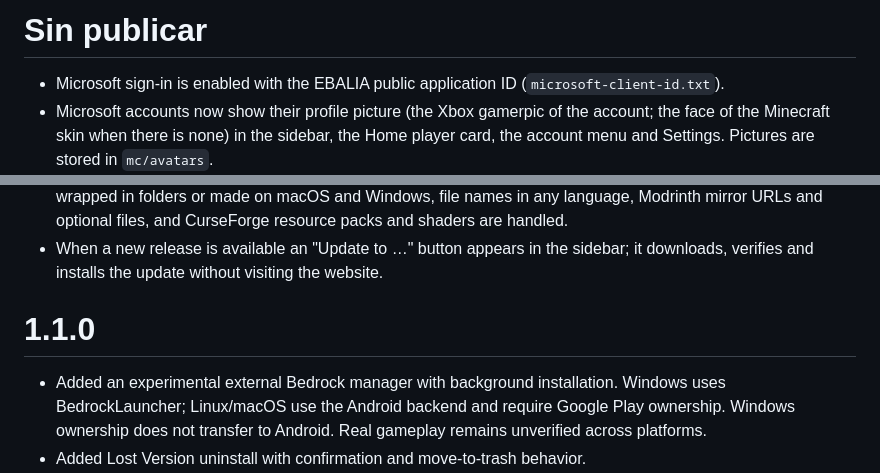
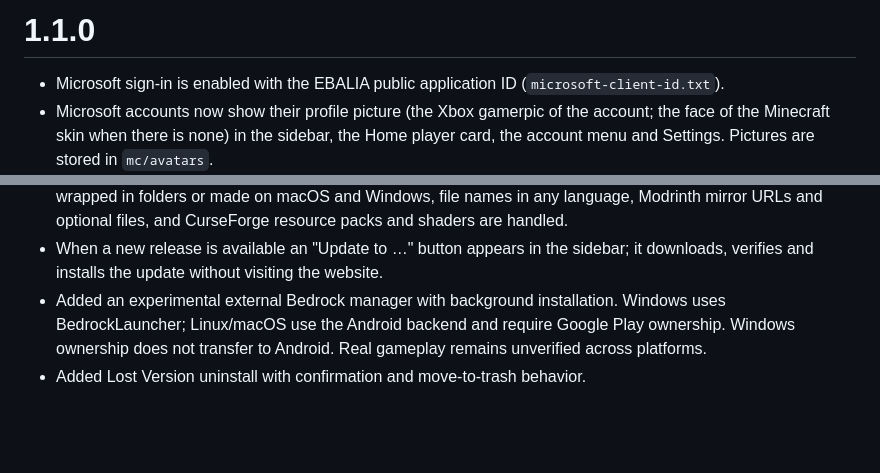
Before and after one commit to bolivian12/launcher, a Markdown page: ebalia-launcher/CHANGELOG.md, 2 parts joined by grey strips. Drawn GitHub-style; blank space fills up the shorter version.

Commit message:
Changelog: list every 1.1.0 change under 1.1.0
Co-Authored-By: Claude Opus 5.5 <noreply@anthropic.com>

```diff
--- a/ebalia-launcher/CHANGELOG.md
+++ b/ebalia-launcher/CHANGELOG.md
@@ -1,4 +1,4 @@
-# Sin publicar
+# 1.1.0
 
 - Microsoft sign-in is enabled with the EBALIA public application ID (`microsoft-client-id.txt`).
 - Microsoft accounts now show their profile picture (the Xbox gamerpic of the account; the face of the Minecraft skin when there is none) in the sidebar, the Home player card, the account menu and Settings. Pictures are stored in `mc/avatars`.
@@ -15,9 +15,6 @@
 - Lost Versions start with Java directly on Windows, macOS and Linux (no Wine): a1.1.1, Alpha 1.0.16, 1.1 Patch 1, Ghost, 554e, NSSS and every other archived version reach their menus. Archives are checked with SHA-256 and each version keeps its saves inside its own folder.
 - Modpack import from `.mrpack`, CurseForge `.zip`, Prism Launcher / MultiMC / PolyMC, CurseForge app, FTB App, ATLauncher, GDLauncher, Modrinth App and Technic, with Forge, NeoForge, Fabric, Quilt or vanilla. ZIPs wrapped in folders or made on macOS and Windows, file names in any language, Modrinth mirror URLs and optional files, and CurseForge resource packs and shaders are handled.
 - When a new release is available an "Update to …" button appears in the sidebar; it downloads, verifies and installs the update without visiting the website.
-
-# 1.1.0
-
 - Added an experimental external Bedrock manager with background installation. Windows uses BedrockLauncher; Linux/macOS use the Android backend and require Google Play ownership. Windows ownership does not transfer to Android. Real gameplay remains unverified across platforms.
 - Added Lost Version uninstall with confirmation and move-to-trash behavior.
 - Moved operation progress to the bottom status bar.
```
